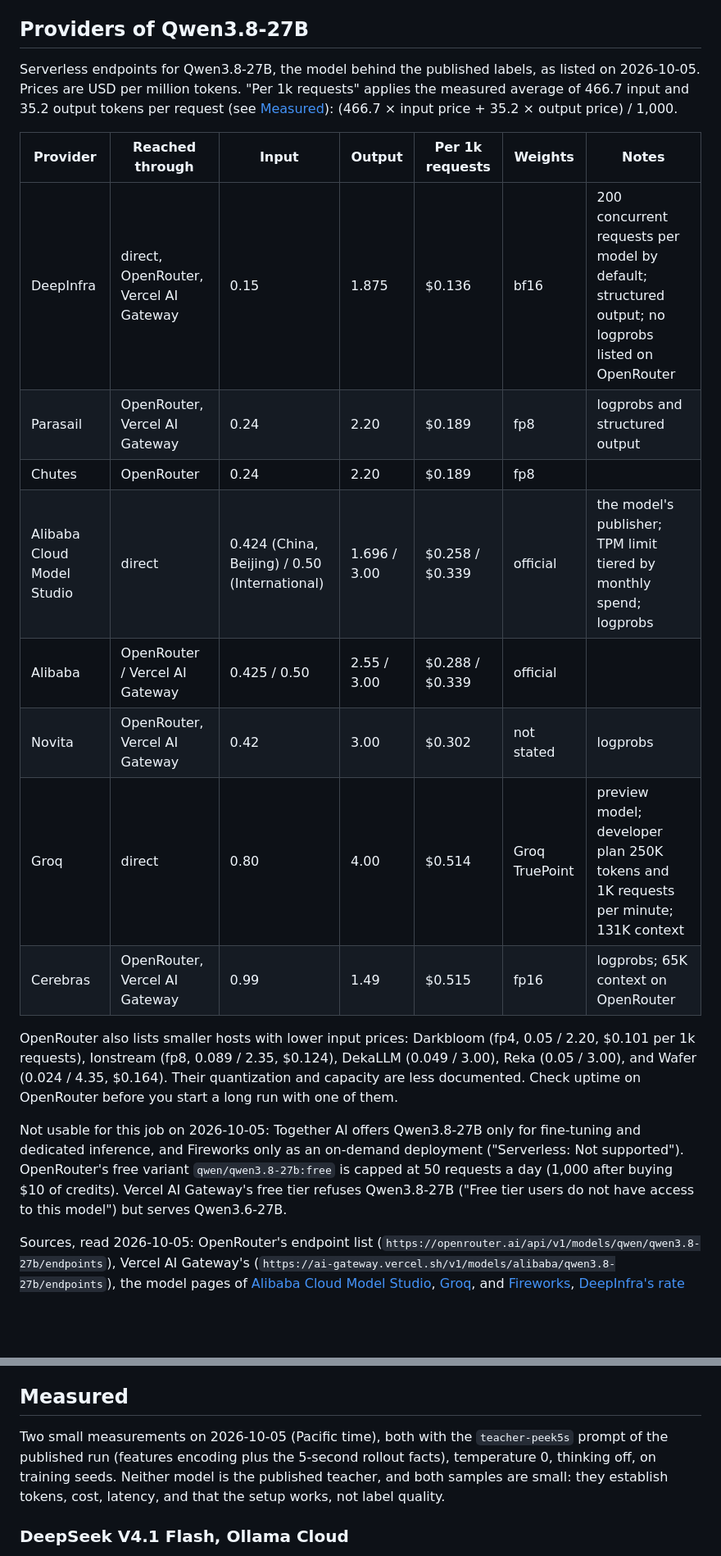
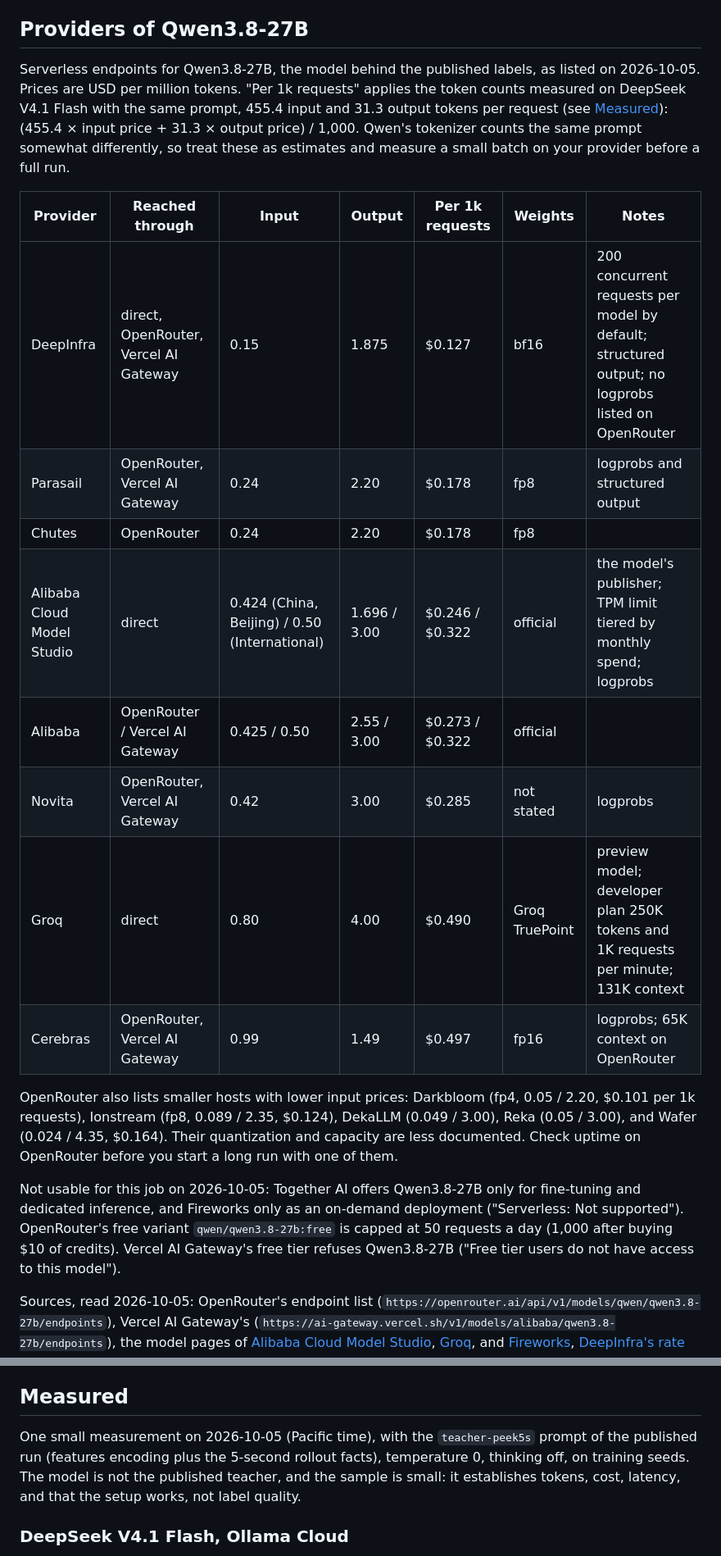
Before and after one commit to grapeot/decision-pacman, a Markdown page: docs/guides/teacher-api.md, 2 parts joined by grey strips. Shown at 82% size. Drawn GitHub-style; blank space fills up the shorter version.

Commit message:
docs: drop the Qwen3.6-27B measurement; estimate Qwen3.8 costs from DeepSeek token counts
Co-Authored-By: Claude Opus 5.5 <noreply@anthropic.com>

```diff
--- a/docs/guides/teacher-api.md
+++ b/docs/guides/teacher-api.md
@@ -42,22 +42,22 @@ Measured numbers are under [Measured](#measured). The caveat stands throughout:
 
 ## Providers of Qwen3.8-27B
 
-Serverless endpoints for Qwen3.8-27B, the model behind the published labels, as listed on 2026-10-05. Prices are USD per million tokens. "Per 1k requests" applies the measured average of 466.7 input and 35.2 output tokens per request (see [Measured](#measured)): (466.7 × input price + 35.2 × output price) / 1,000.
+Serverless endpoints for Qwen3.8-27B, the model behind the published labels, as listed on 2026-10-05. Prices are USD per million tokens. "Per 1k requests" applies the token counts measured on DeepSeek V4.1 Flash with the same prompt, 455.4 input and 31.3 output tokens per request (see [Measured](#measured)): (455.4 × input price + 31.3 × output price) / 1,000. Qwen's tokenizer counts the same prompt somewhat differently, so treat these as estimates and measure a small batch on your provider before a full run.
 
 | Provider | Reached through | Input | Output | Per 1k requests | Weights | Notes |
 |---|---|---|---|---|---|---|
-| DeepInfra | direct, OpenRouter, Vercel AI Gateway | 0.15 | 1.875 | $0.136 | bf16 | 200 concurrent requests per model by default; structured output; no logprobs listed on OpenRouter |
-| Parasail | OpenRouter, Vercel AI Gateway | 0.24 | 2.20 | $0.189 | fp8 | logprobs and structured output |
-| Chutes | OpenRouter | 0.24 | 2.20 | $0.189 | fp8 | |
-| Alibaba Cloud Model Studio | direct | 0.424 (China, Beijing) / 0.50 (International) | 1.696 / 3.00 | $0.258 / $0.339 | official | the model's publisher; TPM limit tiered by monthly spend; logprobs |
-| Alibaba | OpenRouter / Vercel AI Gateway | 0.425 / 0.50 | 2.55 / 3.00 | $0.288 / $0.339 | official | |
-| Novita | OpenRouter, Vercel AI Gateway | 0.42 | 3.00 | $0.302 | not stated | logprobs |
-| Groq | direct | 0.80 | 4.00 | $0.514 | Groq TruePoint | preview model; developer plan 250K tokens and 1K requests per minute; 131K context |
-| Cerebras | OpenRouter, Vercel AI Gateway | 0.99 | 1.49 | $0.515 | fp16 | logprobs; 65K context on OpenRouter |
+| DeepInfra | direct, OpenRouter, Vercel AI Gateway | 0.15 | 1.875 | $0.127 | bf16 | 200 concurrent requests per model by default; structured output; no logprobs listed on OpenRouter |
+| Parasail | OpenRouter, Vercel AI Gateway | 0.24 | 2.20 | $0.178 | fp8 | logprobs and structured output |
+| Chutes | OpenRouter | 0.24 | 2.20 | $0.178 | fp8 | |
+| Alibaba Cloud Model Studio | direct | 0.424 (China, Beijing) / 0.50 (International) | 1.696 / 3.00 | $0.246 / $0.322 | official | the model's publisher; TPM limit tiered by monthly spend; logprobs |
+| Alibaba | OpenRouter / Vercel AI Gateway | 0.425 / 0.50 | 2.55 / 3.00 | $0.273 / $0.322 | official | |
+| Novita | OpenRouter, Vercel AI Gateway | 0.42 | 3.00 | $0.285 | not stated | logprobs |
+| Groq | direct | 0.80 | 4.00 | $0.490 | Groq TruePoint | preview model; developer plan 250K tokens and 1K requests per minute; 131K context |
+| Cerebras | OpenRouter, Vercel AI Gateway | 0.99 | 1.49 | $0.497 | fp16 | logprobs; 65K context on OpenRouter |
 
 OpenRouter also lists smaller hosts with lower input prices: Darkbloom (fp4, 0.05 / 2.20, $0.101 per 1k requests), Ionstream (fp8, 0.089 / 2.35, $0.124), DekaLLM (0.049 / 3.00), Reka (0.05 / 3.00), and Wafer (0.024 / 4.35, $0.164). Their quantization and capacity are less documented. Check uptime on OpenRouter before you start a long run with one of them.
 
-Not usable for this job on 2026-10-05: Together AI offers Qwen3.8-27B only for fine-tuning and dedicated inference, and Fireworks only as an on-demand deployment ("Serverless: Not supported"). OpenRouter's free variant `qwen/qwen3.8-27b:free` is capped at 50 requests a day (1,000 after buying $10 of credits). Vercel AI Gateway's free tier refuses Qwen3.8-27B ("Free tier users do not have access to this model") but serves Qwen3.6-27B.
+Not usable for this job on 2026-10-05: Together AI offers Qwen3.8-27B only for fine-tuning and dedicated inference, and Fireworks only as an on-demand deployment ("Serverless: Not supported"). OpenRouter's free variant `qwen/qwen3.8-27b:free` is capped at 50 requests a day (1,000 after buying $10 of credits). Vercel AI Gateway's free tier refuses Qwen3.8-27B ("Free tier users do not have access to this model").
 
 Sources, read 2026-10-05: OpenRouter's endpoint list (`https://openrouter.ai/api/v1/models/qwen/qwen3.8-27b/endpoints`), Vercel AI Gateway's (`https://ai-gateway.vercel.sh/v1/models/alibaba/qwen3.8-27b/endpoints`), the model pages of [Alibaba Cloud Model Studio](https://www.alibabacloud.com/help/en/model-studio/qwen3-8-27b), [Groq](https://console.groq.com/docs/model/qwen/qwen3.8-27b), and [Fireworks](https://fireworks.ai/models/fireworks/qwen3p8-27b), [DeepInfra's rate limits](https://docs.deepinfra.com/account/rate-limits), and [OpenRouter's limits](https://openrouter.ai/docs/api_reference/limits). Prices change; recheck them before a run.
 
@@ -120,7 +120,7 @@ Players are deterministic for a seed, so the script joins the two runs on player
 
 ## Measured
 
-Two small measurements on 2026-10-05 (Pacific time), both with the `teacher-peek5s` prompt of the published run (features encoding plus the 5-second rollout facts), temperature 0, thinking off, on training seeds. Neither model is the published teacher, and both samples are small: they establish tokens, cost, latency, and that the setup works, not label quality.
+One small measurement on 2026-10-05 (Pacific time), with the `teacher-peek5s` prompt of the published run (features encoding plus the 5-second rollout facts), temperature 0, thinking off, on training seeds. The model is not the published teacher, and the sample is small: it establishes tokens, cost, latency, and that the setup works, not label quality.
 
 ### DeepSeek V4.1 Flash, Ollama Cloud
 
```
Also changed, not shown: other parts of docs/guides/teacher-api.md (+12 -38 lines), docs/model_evaluation.md (+5 -6 lines), docs/working.md (+1 -2 lines).
